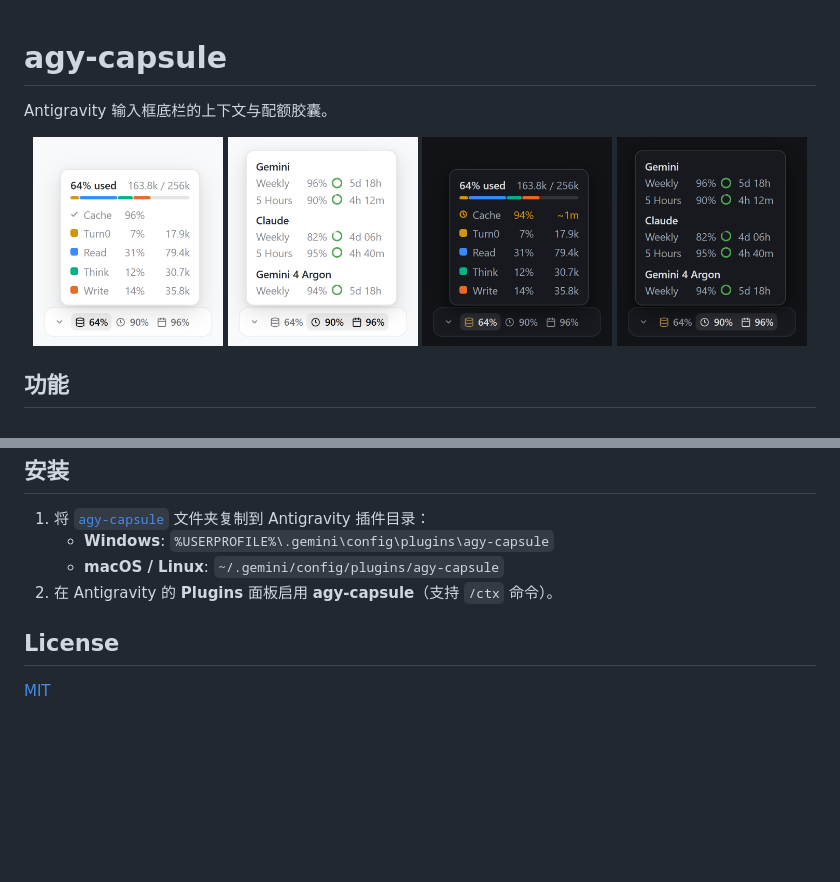
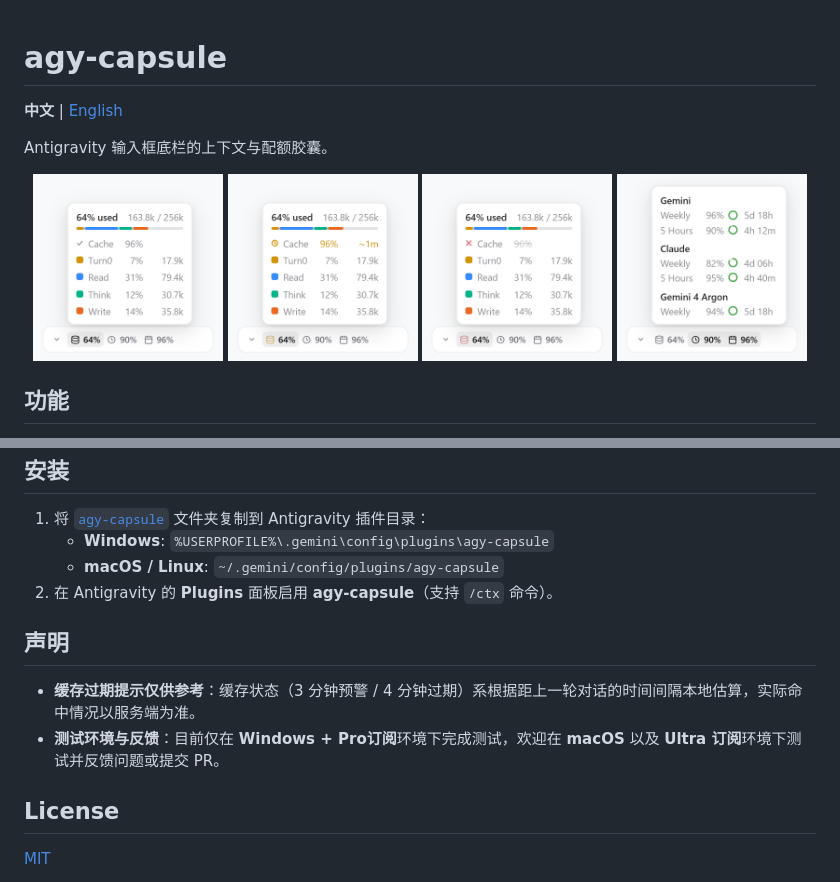
Before and after one commit to Angelyeye/agy-capsule-codex, a Markdown page: README.md, 2 parts joined by grey strips. GitHub-like rendering; pictures changed too: assets/ctx-expired-light.png (added), assets/ctx-light.png, assets/ctx-warning-light.png (added); blank space fills up the shorter version.

```diff
--- a/README.md
+++ b/README.md
@@ -1,12 +1,14 @@
 # agy-capsule
+
+**中文** | [English](./README.en.md)
 
 Antigravity 输入框底栏的上下文与配额胶囊。
 
 <p align="center">
-  <img src="assets/ctx-light.png" width="24%" alt="Context Light" />
-  <img src="assets/quota-light.png" width="24%" alt="Quota Light" />
-  <img src="assets/ctx-dark.png" width="24%" alt="Context Dark" />
-  <img src="assets/quota-dark.png" width="24%" alt="Quota Dark" />
+  <img src="assets/ctx-light.png" width="24%" alt="CTX：缓存命中" />
+  <img src="assets/ctx-warning-light.png" width="24%" alt="CTX：3 分钟后黄色预警，约 1 分钟过期" />
+  <img src="assets/ctx-expired-light.png" width="24%" alt="CTX：4 分钟后红色过期提示" />
+  <img src="assets/quota-light.png" width="24%" alt="多模型 5h 与 Weekly 配额" />
 </p>
 
 ## 功能
@@ -24,6 +26,11 @@ Antigravity 输入框底栏的上下文与配额胶囊。
    - **macOS / Linux**: `~/.gemini/config/plugins/agy-capsule`
 2. 在 Antigravity 的 **Plugins** 面板启用 **agy-capsule**（支持 `/ctx` 命令）。
 
+## 声明
+
+- **缓存过期提示仅供参考**：缓存状态（3 分钟预警 / 4 分钟过期）系根据距上一轮对话的时间间隔本地估算，实际命中情况以服务端为准。
+- **测试环境与反馈**：目前仅在 **Windows + Pro订阅**环境下完成测试，欢迎在 **macOS** 以及 **Ultra 订阅**环境下测试并反馈问题或提交 PR。
+
 ## License
 
 [MIT](./LICENSE)
```
Also changed, not shown: README.en.md (added, +36 -0 lines), 7 other files.
